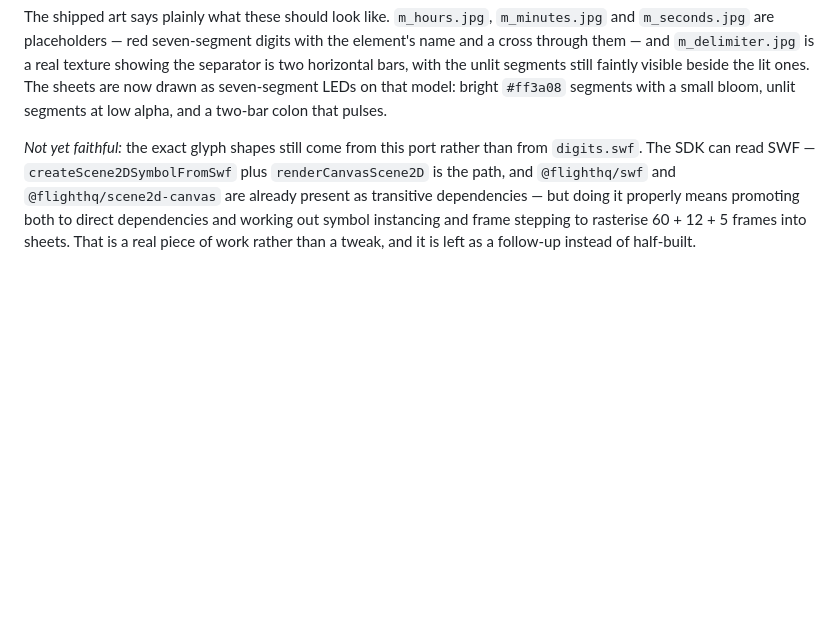
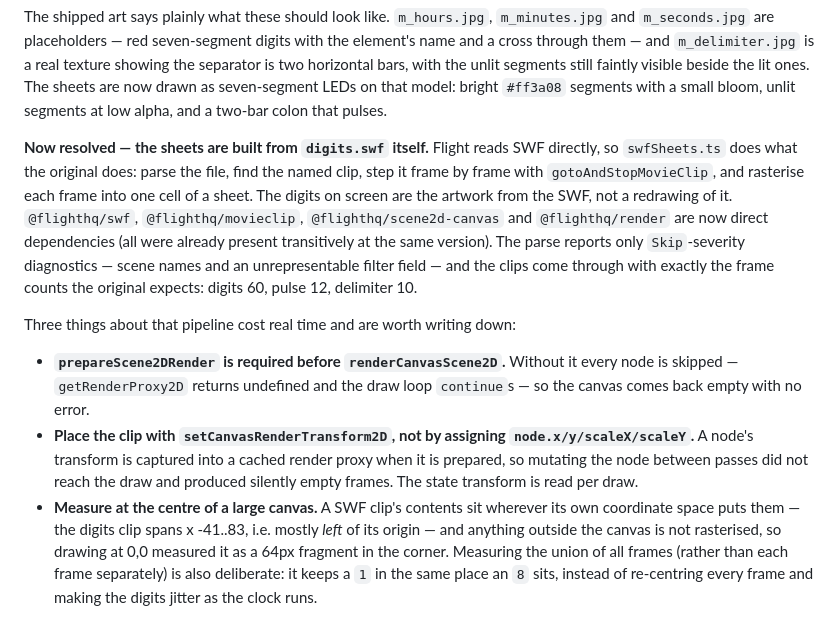
Before and after one commit to flighthq-ports/away3d-examples, a Markdown page: PORTING.md, the part around the change. Rendered like a GitHub page; blank space fills up the shorter version.

Commit message:
docs: the SWF sprite-sheet pipeline and its three traps

```diff
--- a/PORTING.md
+++ b/PORTING.md
@@ -703,9 +703,27 @@ bars, with the unlit segments still faintly visible beside the lit ones. The she
 as seven-segment LEDs on that model: bright `#ff3a08` segments with a small bloom, unlit segments
 at low alpha, and a two-bar colon that pulses.
 
-*Not yet faithful:* the exact glyph shapes still come from this port rather than from `digits.swf`.
-The SDK can read SWF — `createScene2DSymbolFromSwf` plus `renderCanvasScene2D` is the path, and
-`@flighthq/swf` and `@flighthq/scene2d-canvas` are already present as transitive dependencies —
-but doing it properly means promoting both to direct dependencies and working out symbol
-instancing and frame stepping to rasterise 60 + 12 + 5 frames into sheets. That is a real piece of
-work rather than a tweak, and it is left as a follow-up instead of half-built.
+**Now resolved — the sheets are built from `digits.swf` itself.** Flight reads SWF directly, so
+`swfSheets.ts` does what the original does: parse the file, find the named clip, step it frame by
+frame with `gotoAndStopMovieClip`, and rasterise each frame into one cell of a sheet. The digits
+on screen are the artwork from the SWF, not a redrawing of it. `@flighthq/swf`,
+`@flighthq/movieclip`, `@flighthq/scene2d-canvas` and `@flighthq/render` are now direct
+dependencies (all were already present transitively at the same version). The parse reports only
+`Skip`-severity diagnostics — scene names and an unrepresentable filter field — and the clips come
+through with exactly the frame counts the original expects: digits 60, pulse 12, delimiter 10.
+
+Three things about that pipeline cost real time and are worth writing down:
+
+- **`prepareScene2DRender` is required before `renderCanvasScene2D`.** Without it every node is
+  skipped — `getRenderProxy2D` returns undefined and the draw loop `continue`s — so the canvas
+  comes back empty with no error.
+- **Place the clip with `setCanvasRenderTransform2D`, not by assigning `node.x/y/scaleX/scaleY`.**
+  A node's transform is captured into a cached render proxy when it is prepared, so mutating the
+  node between passes did not reach the draw and produced silently empty frames. The state
+  transform is read per draw.
+- **Measure at the centre of a large canvas.** A SWF clip's contents sit wherever its own
+  coordinate space puts them — the digits clip spans x -41..83, i.e. mostly *left* of its origin —
+  and anything outside the canvas is not rasterised, so drawing at 0,0 measured it as a 64px
+  fragment in the corner. Measuring the union of all frames (rather than each frame separately)
+  is also deliberate: it keeps a `1` in the same place an `8` sits, instead of re-centring every
+  frame and making the digits jitter as the clock runs.
```
